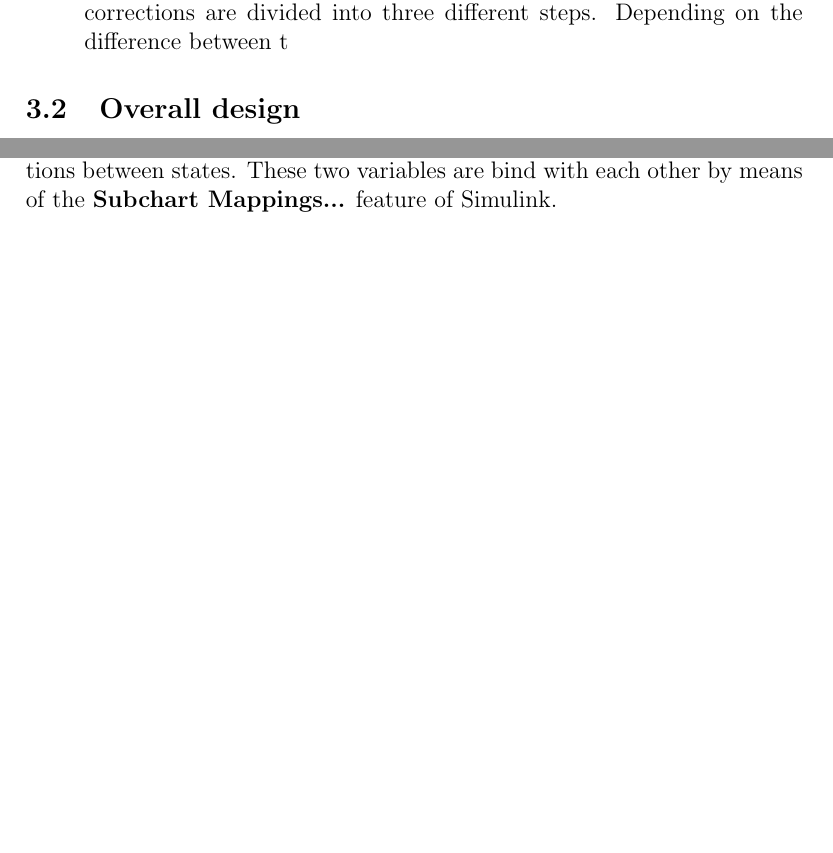
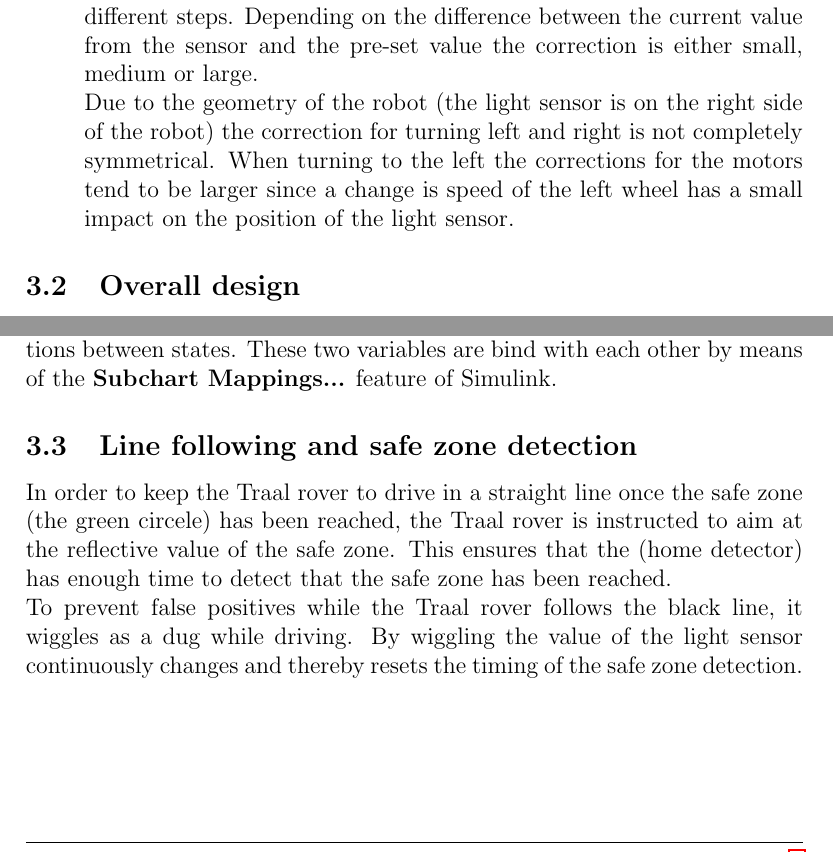
Before and after one commit to njtromp/anthena, a LaTeX document (report/main.tex): two parts of page 4 of 4 before the commit and two parts of page 4 of 5 after it, joined at a grey line, cut so that both start at the same text, the shorter picture padded with empty space. Compiled offline with pdfLaTeX.

Commit message:
Add info on the combination of the line tracker and the safe zone detection.

```diff
--- a/report/main.tex
+++ b/report/main.tex
@@ -138,11 +138,15 @@ For the line following three approaches were designed.
 \begin{itemize}
     \item Approach 1 (Anna) involved a model purely written in Stateflow using the optical sensor in color mode. The robot kept following the black color. When it detected something else than black it would swivel in increasingly bigger arches until it found the black line again. When the black line was detected again it would keep track whether it was approaching the left or right side of the line in order to use it to swivel in that direction first whenever it would lose the black line again.
     \item Approach 2 (Rocco) involved a PID controller and the optical sensor in reflected light intensity mode. This approach allowed for accurately tracking the border of the black line. After some tuning of the PID values this approach seemed to work. However issues arose when integrating the external PID library in the final model.
-    \item Approach 3 (Nico) involved a controller written in Stateflow and the optical sensor in reflected light intensity mode. This controller follows the black line on the left side. When the value from the reflective sensor directs is to higher then a pre-set value (this happens when the robot is to far to the left) the robot is instructed to turn to the right. If the value from the reflective sensor is to low (which means the robot is to much to the right) the robot is instructed to the left. The directional corrections are divided into three different steps. Depending on the difference between t
+    \item Approach 3 (Nico) involved a controller written in Stateflow and the optical sensor in reflective mode. This controller follows the black line on the left side. When the value from the sensor directs is to higher then a pre-set value (this happens when the robot is to far to the left) the robot is instructed to turn to the right. If the value from the sensor is to low (which means the robot is to much to the right) the robot is instructed to the left. The directional corrections are divided into three different steps. Depending on the difference between the current value from the sensor and the pre-set value the correction is either small, medium or large.\\
+    Due to the geometry of the robot (the light sensor is on the right side of the robot) the correction for turning left and right is not completely symmetrical. When turning to the left the corrections for the motors tend to be larger since a change is speed of the left wheel has a small impact on the position of the light sensor.
 \end{itemize}
 \subsection{Overall design}
 Most parts of the robot are created as separate libraries with one large model (\textit{Athena.slx}) that combines these libraries into the final product. This modular setup makes changing or even replacing the smaller sub-systems very easy.\\
 In the beginning, each engineer was responsible to create one library which would control one of the aspects of the robot and send events. For example, they had created the distance sensor library which was, initially, sending back an event when the robot was close to the beast. When they tried to compose all the libraries, they run into the problem that Simulink does not allow subcharts to send events. To overcome this problem, they changed the output of each library and instead of sending back events they decided to send back variables of type \textit{boolean} to the other parts of the system. By default, its value is \textbf{false} and when the library sends the 'event' its value is set to \textbf{true}. Any other part of the system that listens to this event defines an input variable (also of type \textit{boolean}) and uses that in the guards for transitions between states. These two variables are bind with each other by means of the \textbf{Subchart Mappings...} feature of Simulink.
+\subsection{Line following and safe zone detection}
+In order to keep the Traal rover to drive in a straight line once the safe zone (the green circele) has been reached, the Traal rover is instructed to aim at the reflective value of the safe zone. This ensures that the (home detector) has enough time to detect that the safe zone has been reached.\\
+To prevent false positives while the Traal rover follows the black line, it wiggles as a dug while driving. By wiggling the value of the light sensor continuously changes and thereby resets the timing of the safe zone detection.
 
 \bibliographystyle{acm}
 \begin{thebibliography}{9}
```
Also changed, not shown: report/main.tex (2 more changed lines).
